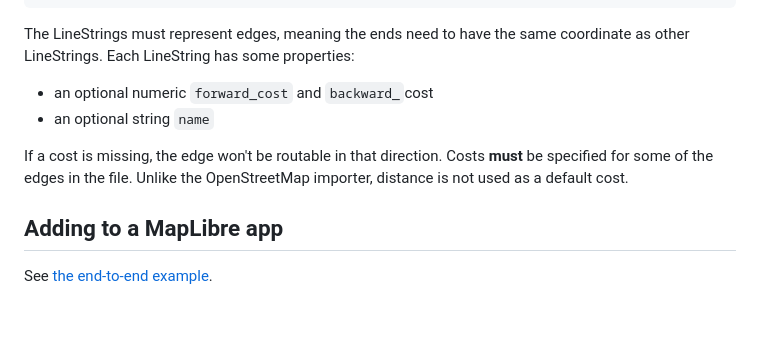
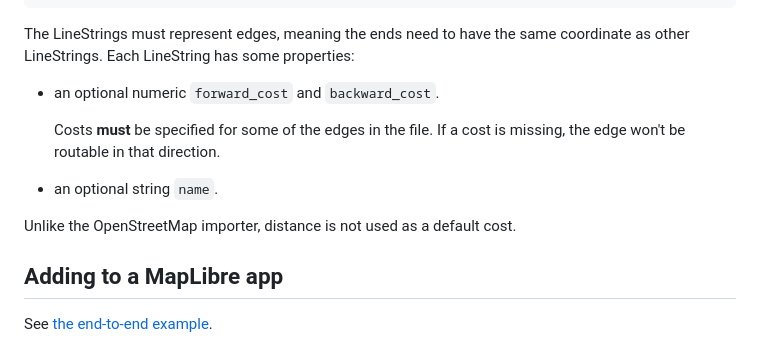
Before and after one commit to dabreegster/route_snapper, a Markdown page: route-snapper/pkg/README.md, the part around the change. Rendered like a GitHub page; blank space fills up the shorter version.

Commit message:
deploy: e4ece810ba9b796a9cf967aade56764c2d5b8cd7

```diff
--- a/route-snapper/pkg/README.md
+++ b/route-snapper/pkg/README.md
@@ -38,12 +38,14 @@ cargo run --release -- --input path_to_network.geojson
 The LineStrings must represent edges, meaning the ends need to have the same
 coordinate as other LineStrings. Each LineString has some properties:
 
-- an optional numeric `forward_cost` and `backward_`cost
-- an optional string `name`
+- an optional numeric `forward_cost` and `backward_cost`.
 
-If a cost is missing, the edge won't be routable in that direction. Costs
-**must** be specified for some of the edges in the file. Unlike the
-OpenStreetMap importer, distance is not used as a default cost.
+  Costs **must** be specified for some of the edges in the file.
+  If a cost is missing, the edge won't be routable in that direction.
+
+- an optional string `name`.
+
+Unlike the OpenStreetMap importer, distance is not used as a default cost.
 
 ## Adding to a MapLibre app
 
```
